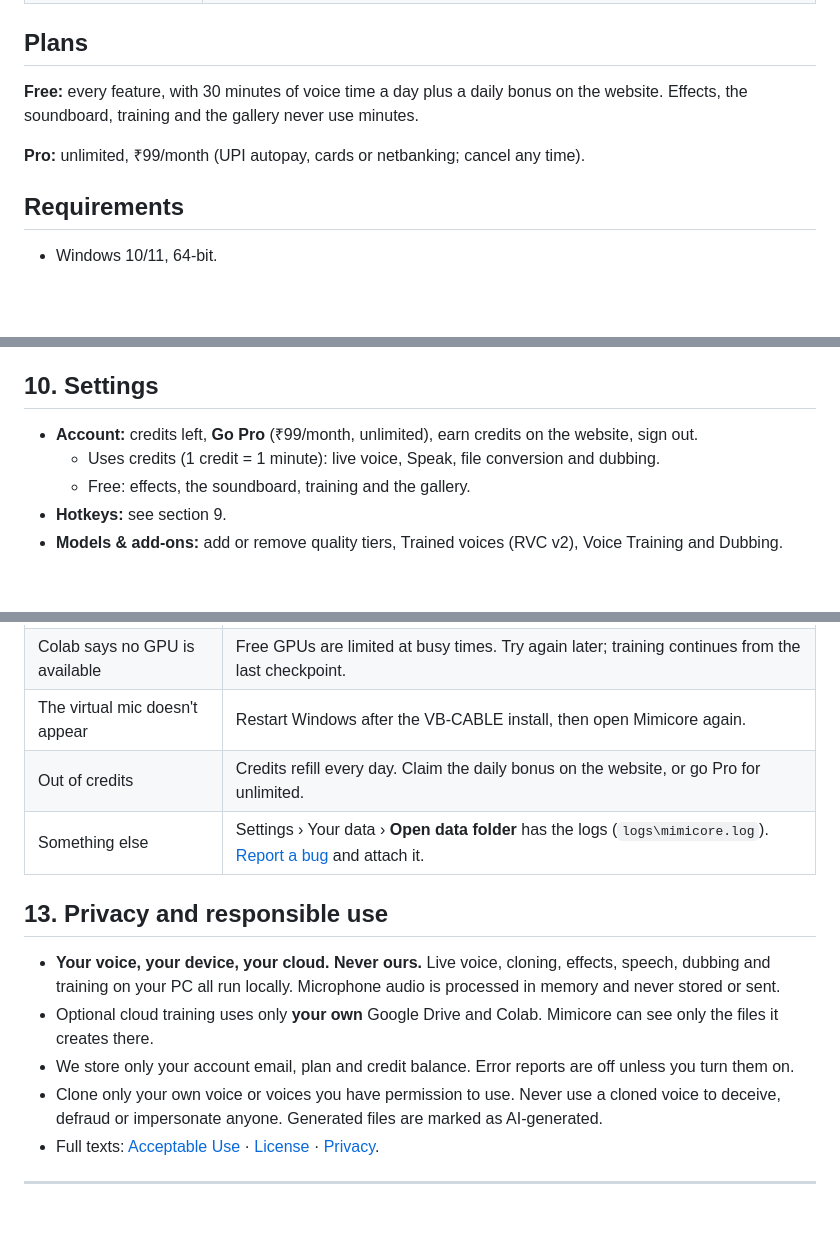
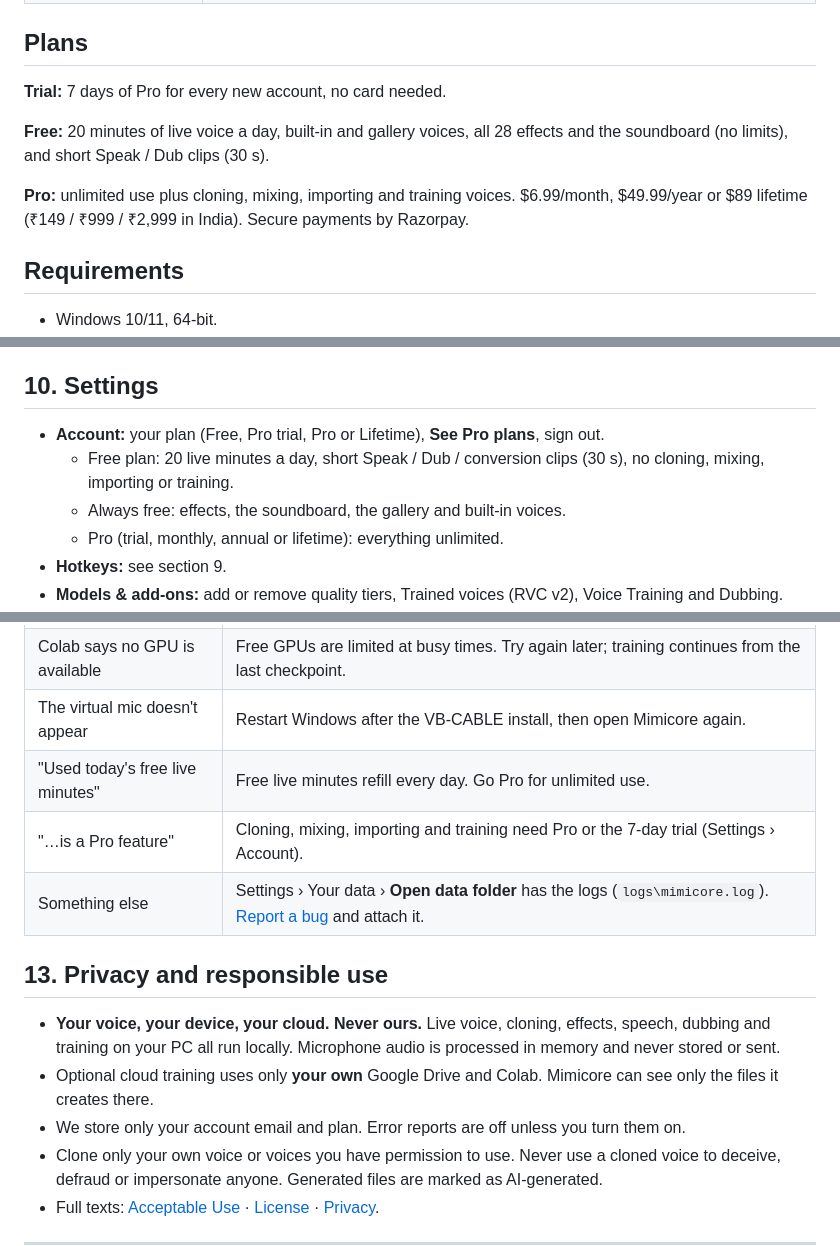
Before and after one commit to AnonymousAnny/mimicore-app, a Markdown page: README.md, 3 parts joined by grey strips. GitHub-like rendering; blank space fills up the shorter version.

Commit message:
README: features, user guide and use cases

```diff
--- a/README.md
+++ b/README.md
@@ -34,10 +34,13 @@ text-to-speech in 23 languages · soundboard. Your voice, your device, your clou
 
 ## Plans
 
-**Free:** every feature, with 30 minutes of voice time a day plus a daily bonus on the website. Effects, the soundboard,
-training and the gallery never use minutes.
+**Trial:** 7 days of Pro for every new account, no card needed.
 
-**Pro:** unlimited, ₹99/month (UPI autopay, cards or netbanking; cancel any time).
+**Free:** 20 minutes of live voice a day, built-in and gallery voices, all 28 effects and the soundboard (no limits), and short
+Speak / Dub clips (30 s).
+
+**Pro:** unlimited use plus cloning, mixing, importing and training voices. $6.99/month, $49.99/year or $89 lifetime
+(₹149 / ₹999 / ₹2,999 in India). Secure payments by Razorpay.
 
 ## Requirements
 
@@ -209,9 +212,10 @@ Use combinations (Ctrl + Alt + …) or keys you don't use elsewhere (F7–F12, n
 
 ## 10. Settings
 
-- **Account:** credits left, **Go Pro** (₹99/month, unlimited), earn credits on the website, sign out.
-  - Uses credits (1 credit = 1 minute): live voice, Speak, file conversion and dubbing.
-  - Free: effects, the soundboard, training and the gallery.
+- **Account:** your plan (Free, Pro trial, Pro or Lifetime), **See Pro plans**, sign out.
+  - Free plan: 20 live minutes a day, short Speak / Dub / conversion clips (30 s), no cloning, mixing, importing or training.
+  - Always free: effects, the soundboard, the gallery and built-in voices.
+  - Pro (trial, monthly, annual or lifetime): everything unlimited.
 - **Hotkeys:** see section 9.
 - **Models & add-ons:** add or remove quality tiers, Trained voices (RVC v2), Voice Training and Dubbing.
 - **Appearance & language:** dark, light or match Windows. The interface is available in English, हिन्दी, Español, Português, Français, Deutsch, Русский, 日本語 and Bahasa Indonesia.
@@ -271,14 +275,15 @@ Type in Spanish, Japanese or Hindi in **Speak**. Your cloned voice says it with
 | Training is greyed out | Training on the PC needs an NVIDIA card. Use **Cloud (free)** instead. |
 | Colab says no GPU is available | Free GPUs are limited at busy times. Try again later; training continues from the last checkpoint. |
 | The virtual mic doesn't appear | Restart Windows after the VB-CABLE install, then open Mimicore again. |
-| Out of credits | Credits refill every day. Claim the daily bonus on the website, or go Pro for unlimited. |
+| "Used today's free live minutes" | Free live minutes refill every day. Go Pro for unlimited use. |
+| "…is a Pro feature" | Cloning, mixing, importing and training need Pro or the 7-day trial (Settings › Account). |
 | Something else | Settings › Your data › **Open data folder** has the logs (`logs\mimicore.log`). [Report a bug](https://github.com/ribanixlabs/mimicore-app/issues/new?template=support.yml) and attach it. |
 
 ## 13. Privacy and responsible use
 
 - **Your voice, your device, your cloud. Never ours.** Live voice, cloning, effects, speech, dubbing and training on your PC all run locally. Microphone audio is processed in memory and never stored or sent.
 - Optional cloud training uses only **your own** Google Drive and Colab. Mimicore can see only the files it creates there.
-- We store only your account email, plan and credit balance. Error reports are off unless you turn them on.
+- We store only your account email and plan. Error reports are off unless you turn them on.
 - Clone only your own voice or voices you have permission to use. Never use a cloned voice to deceive, defraud or impersonate anyone. Generated files are marked as AI-generated.
 - Full texts: [Acceptable Use](https://ribanixlabs.github.io/mimicore-app/legal/acceptable-use/) · [License](https://ribanixlabs.github.io/mimicore-app/legal/eula/) · [Privacy](https://ribanixlabs.github.io/mimicore-app/legal/privacy/).
 
```
Also changed, not shown: other parts of README.md (+2 -2 lines).
